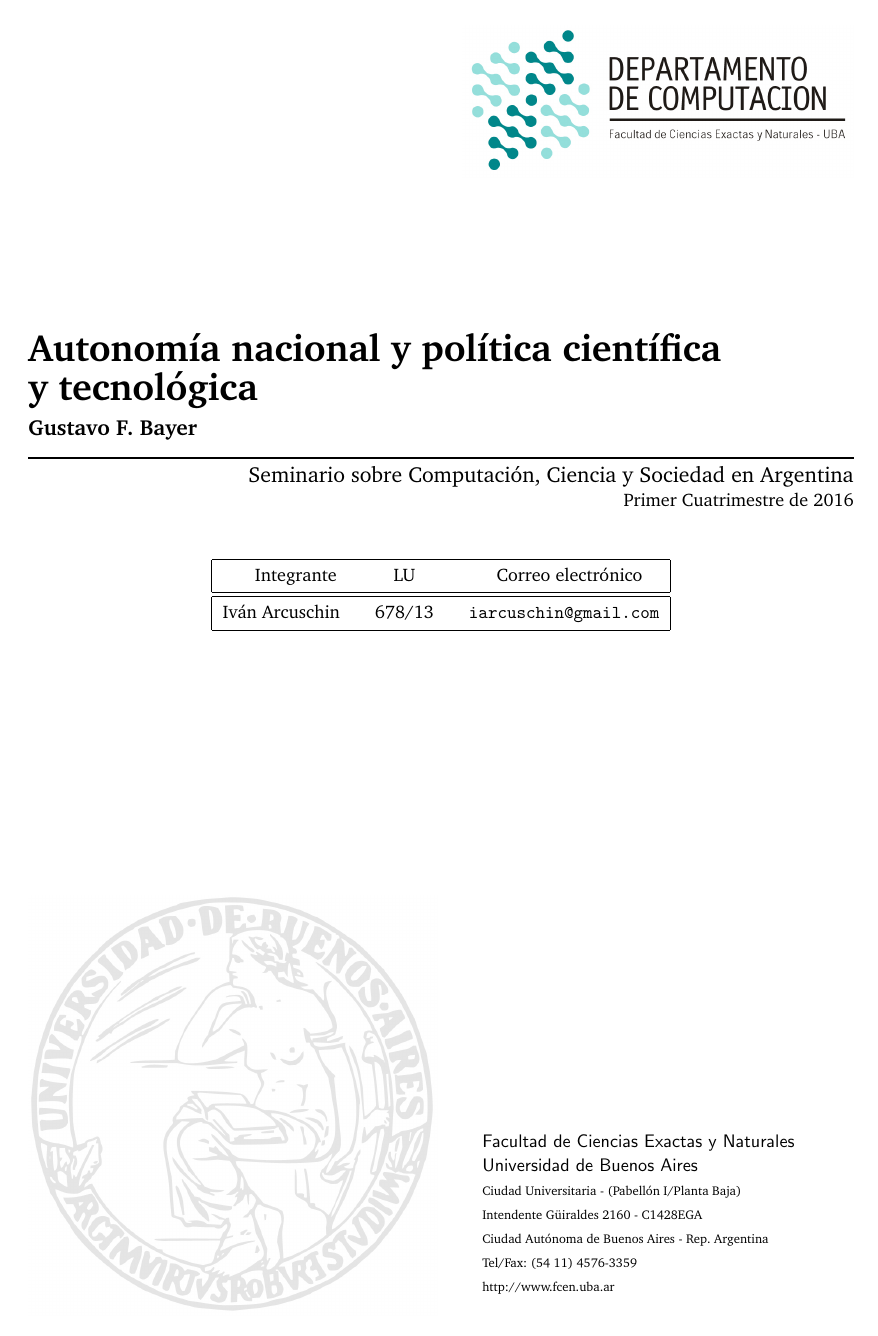
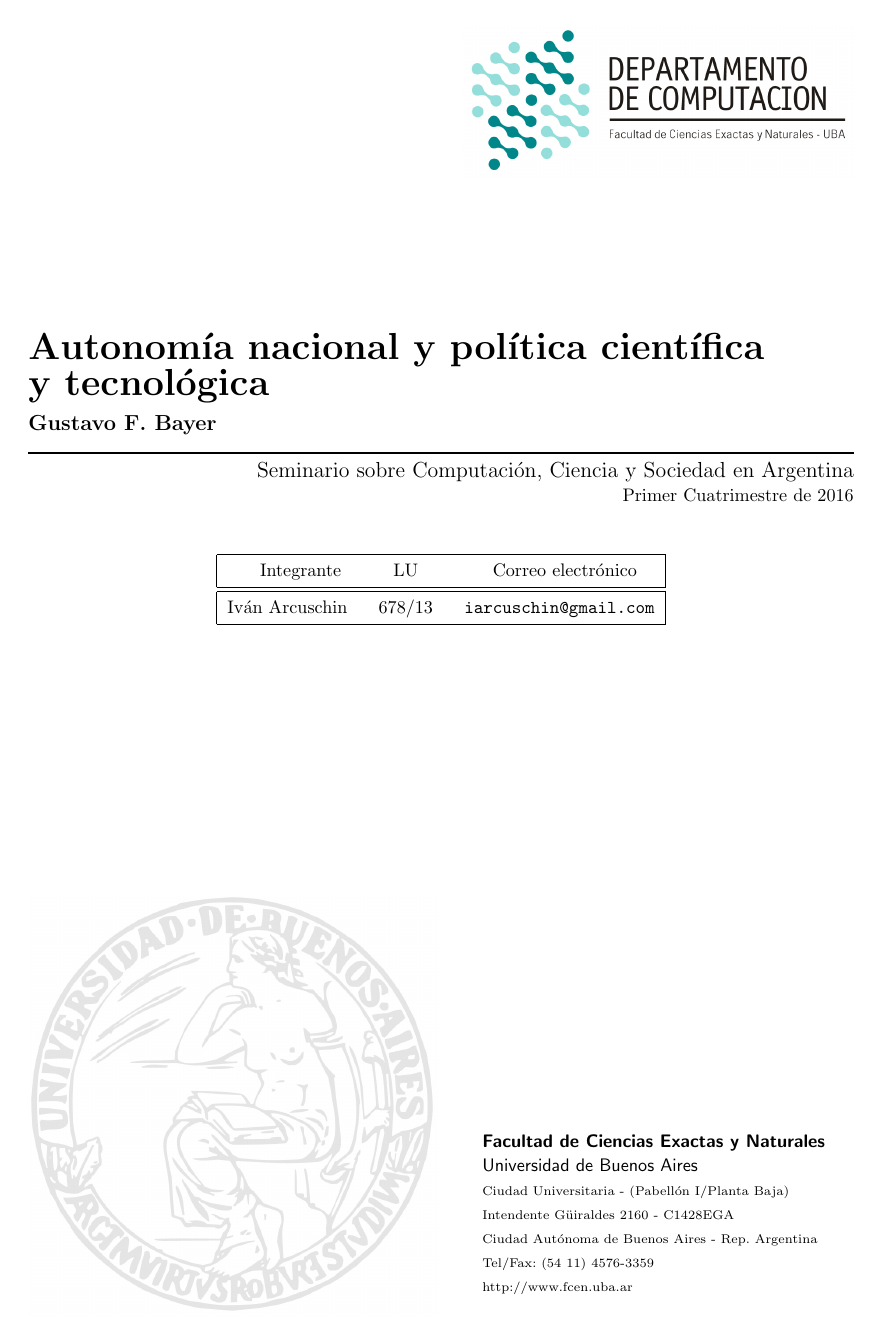
Before and after one commit to FlyingPumba/sccsa, a LaTeX document (informe.tex): page 1 of 7. Compiled offline with pdfLaTeX.

Commit message:
Cambios de packages a informe.tex

```diff
--- a/informe.tex
+++ b/informe.tex
@@ -1,58 +1,24 @@
 \documentclass[a4paper]{article}
 \usepackage[spanish]{babel}
 \usepackage[utf8]{inputenc}
-\usepackage{fancyhdr}
-\usepackage{charter} % tipografia
 %\usepackage{graphicx}
 \usepackage[pdftex]{graphicx}
 \usepackage{sidecap}
 \usepackage{caption}
 \usepackage{subcaption}
 \usepackage{booktabs}
-\usepackage{makeidx}
 \usepackage{float}
-\usepackage{amsmath, amsthm, amssymb}
-\newtheorem{theorem}{Teorema}[section]
-\newtheorem{corollary}{Corolario}[theorem]
-\newtheorem{lemma}[theorem]{Lema}
-\usepackage{amsfonts}
-\usepackage{sectsty}
-\usepackage{charter}
-\usepackage{wrapfig}
-\usepackage{listings}
-\usepackage{hyperref} % links
-\usepackage{algorithm} %http://www.ctan.org/pkg/algorithms
-\usepackage{algorithmic}
 \input{codesnippet}
 \input{page.layout}
-% \setcounter{secnumdepth}{2}
-\usepackage{underscore}
 \usepackage{caratula}
 \usepackage{url}
-\usepackage[usenames,dvipsnames]{xcolor}
-\lstset{
-    language=C++,
-    basicstyle=\ttfamily,
-    keywordstyle=\color{blue}\ttfamily,
-    stringstyle=\color{red}\ttfamily,
-    commentstyle=\color{ForestGreen}\ttfamily,
-    morecomment=[l][\color{magenta}]{\#}
-}
+% \usepackage[usenames,dvipsnames]{xcolor}
 
 % *********************** %
-% Ejercicio 2 - Agregado
-% Grafos
-\usepackage{tikz}
-\usetikzlibrary{positioning}
-\usetikzlibrary{graphs}
-\usetikzlibrary{calc}
-\usetikzlibrary{arrows}
 % Otros
-\usepackage{arrayjobx}
 \usepackage{natbib}
 \usepackage{enumitem}
-\usepackage{multicol}
-\usepackage{pgfplots}
+% \usepackage{multicol}
 % *********************** %
 
 \begin{document}
```
